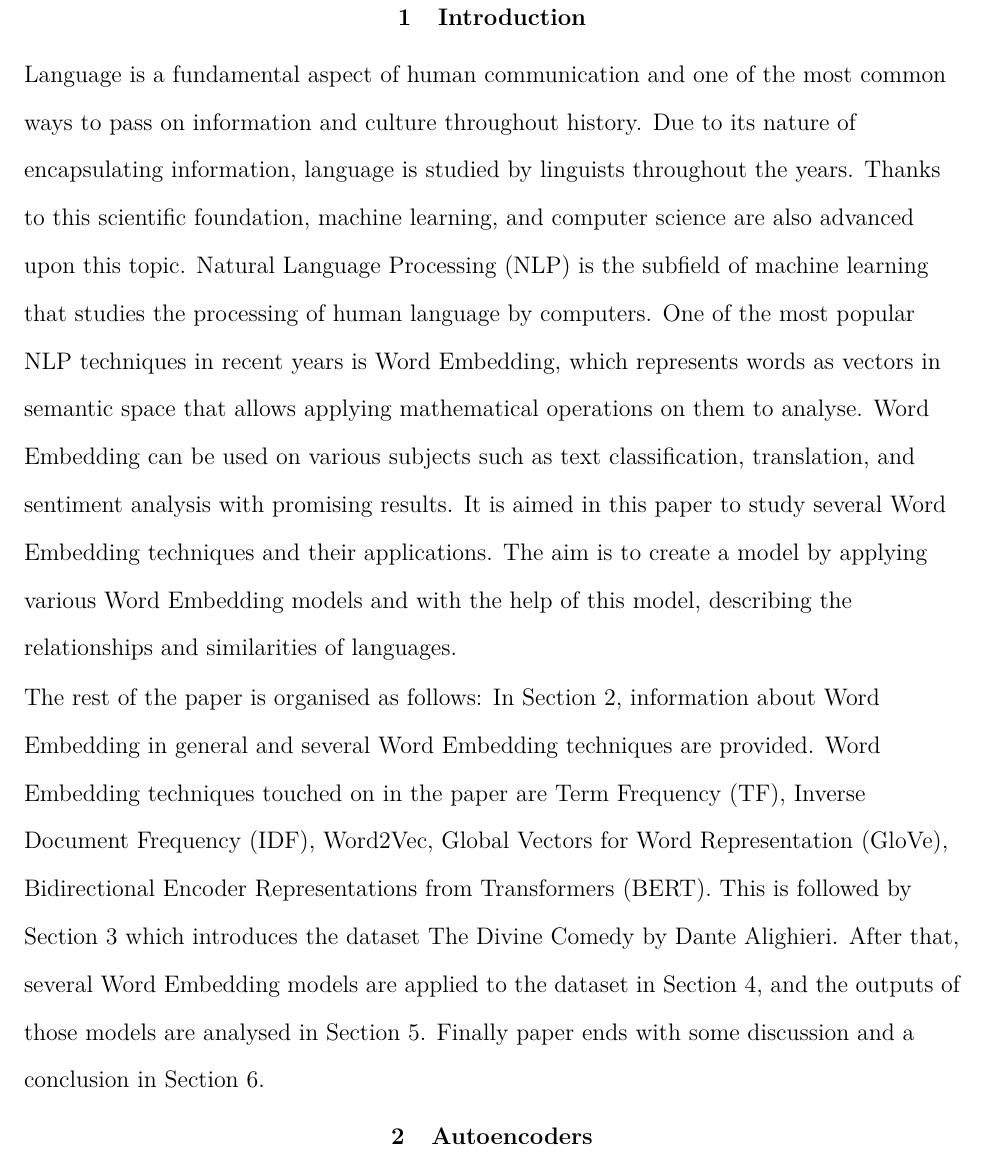
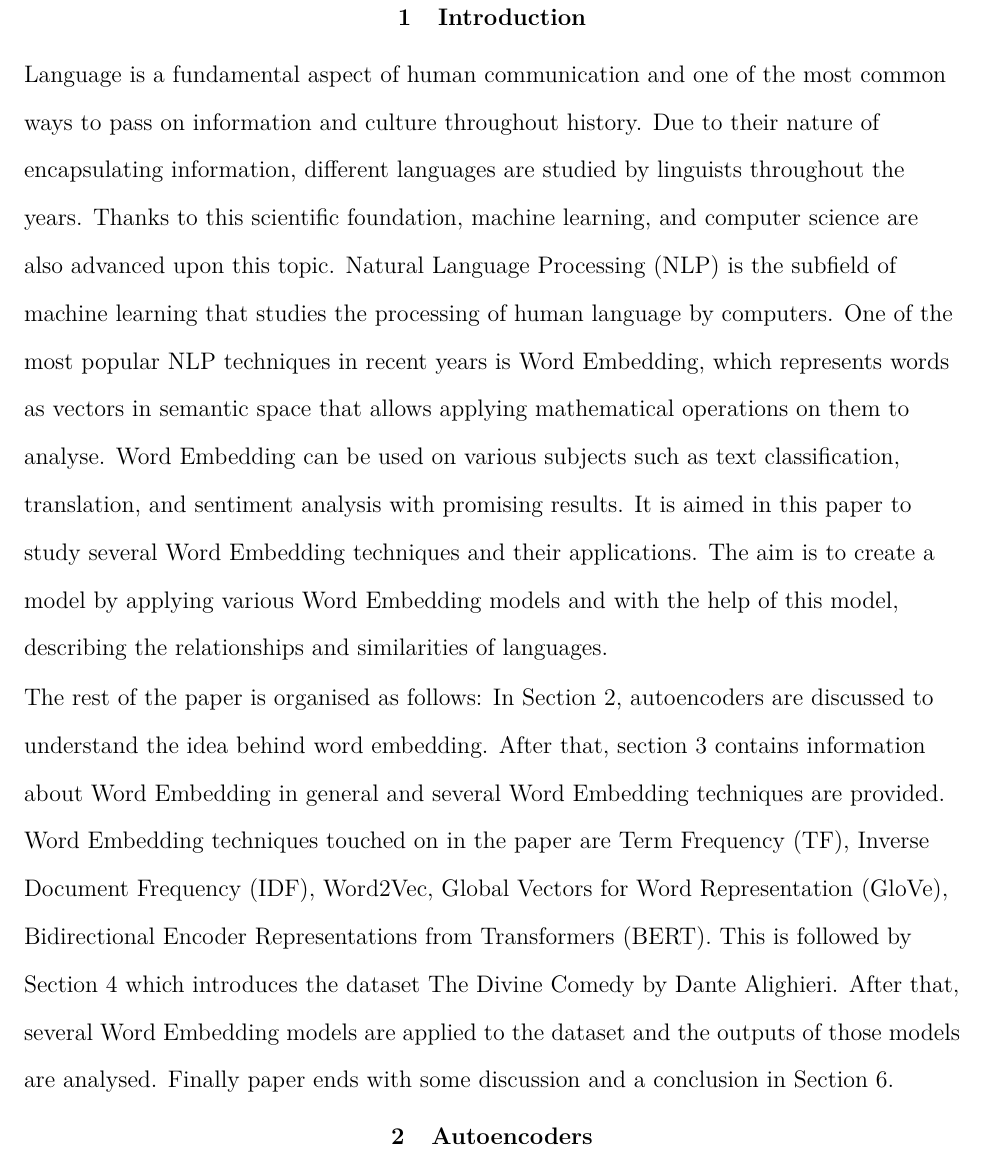
Before and after one commit to arif-cakir/GraduationProject, a LaTeX paper (tex/GradProject.tex): part of page 3 of 15, cut so that both start at the same text. Compiled offline with pdfLaTeX.

```diff
--- a/tex/GradProject.tex
+++ b/tex/GradProject.tex
@@ -44,9 +44,10 @@
 \pagebreak
 
 \section{Introduction}
-Language is a fundamental aspect of human communication and one of the most common ways to pass on information and culture throughout history. Due to its nature of encapsulating information, language is studied by linguists throughout the years. Thanks to this scientific foundation, machine learning, and computer science are also advanced upon this topic. Natural Language Processing (NLP) is the subfield of machine learning that studies the processing of human language by computers. One of the most popular NLP techniques in recent years is Word Embedding, which represents words as vectors in semantic space that allows applying mathematical operations on them to analyse. Word Embedding can be used on various subjects such as text classification, translation, and sentiment analysis with promising results. It is aimed in this paper to study several Word Embedding techniques and their applications. The aim is to create a model by applying various Word Embedding models and with the help of this model, describing the relationships and similarities of languages.
 
-The rest of the paper is organised as follows: In Section 2, information about Word Embedding in general and several Word Embedding techniques are provided. Word Embedding techniques touched on in the paper are Term Frequency (TF), Inverse Document Frequency (IDF), Word2Vec, Global Vectors for Word Representation (GloVe), Bidirectional Encoder Representations from Transformers (BERT). This is followed by Section 3 which introduces the dataset The Divine Comedy by Dante Alighieri. After that, several Word Embedding models are applied to the dataset in Section 4, and the outputs of those models are analysed in Section 5. Finally paper ends with some discussion and a conclusion in Section 6.
+Language is a fundamental aspect of human communication and one of the most common ways to pass on information and culture throughout history. Due to their nature of encapsulating information, different languages are studied by linguists throughout the years. Thanks to this scientific foundation, machine learning, and computer science are also advanced upon this topic. Natural Language Processing (NLP) is the subfield of machine learning that studies the processing of human language by computers. One of the most popular NLP techniques in recent years is Word Embedding, which represents words as vectors in semantic space that allows applying mathematical operations on them to analyse. Word Embedding can be used on various subjects such as text classification, translation, and sentiment analysis with promising results. It is aimed in this paper to study several Word Embedding techniques and their applications. The aim is to create a model by applying various Word Embedding models and with the help of this model, describing the relationships and similarities of languages.
+
+The rest of the paper is organised as follows: In Section 2, autoencoders are discussed to understand the idea behind word embedding. After that, section 3 contains information about Word Embedding in general and several Word Embedding techniques are provided. Word Embedding techniques touched on in the paper are Term Frequency (TF), Inverse Document Frequency (IDF), Word2Vec, Global Vectors for Word Representation (GloVe), Bidirectional Encoder Representations from Transformers (BERT). This is followed by Section 4 which introduces the dataset The Divine Comedy by Dante Alighieri. After that, several Word Embedding models are applied to the dataset and the outputs of those models are analysed. Finally paper ends with some discussion and a conclusion in Section 6.
 
 \section{Autoencoders}
 
```
Also changed, not shown: tex/GradProject.pdf, 4 other files.
